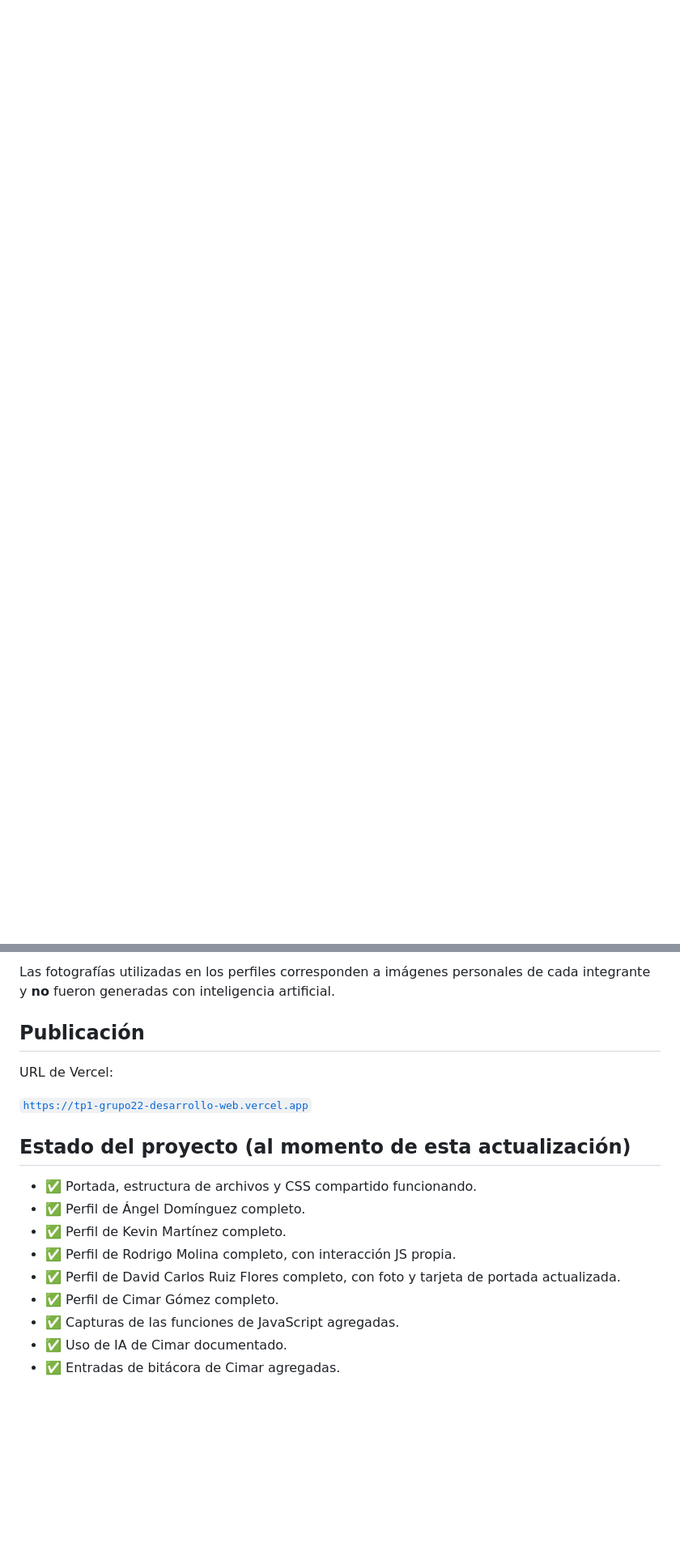
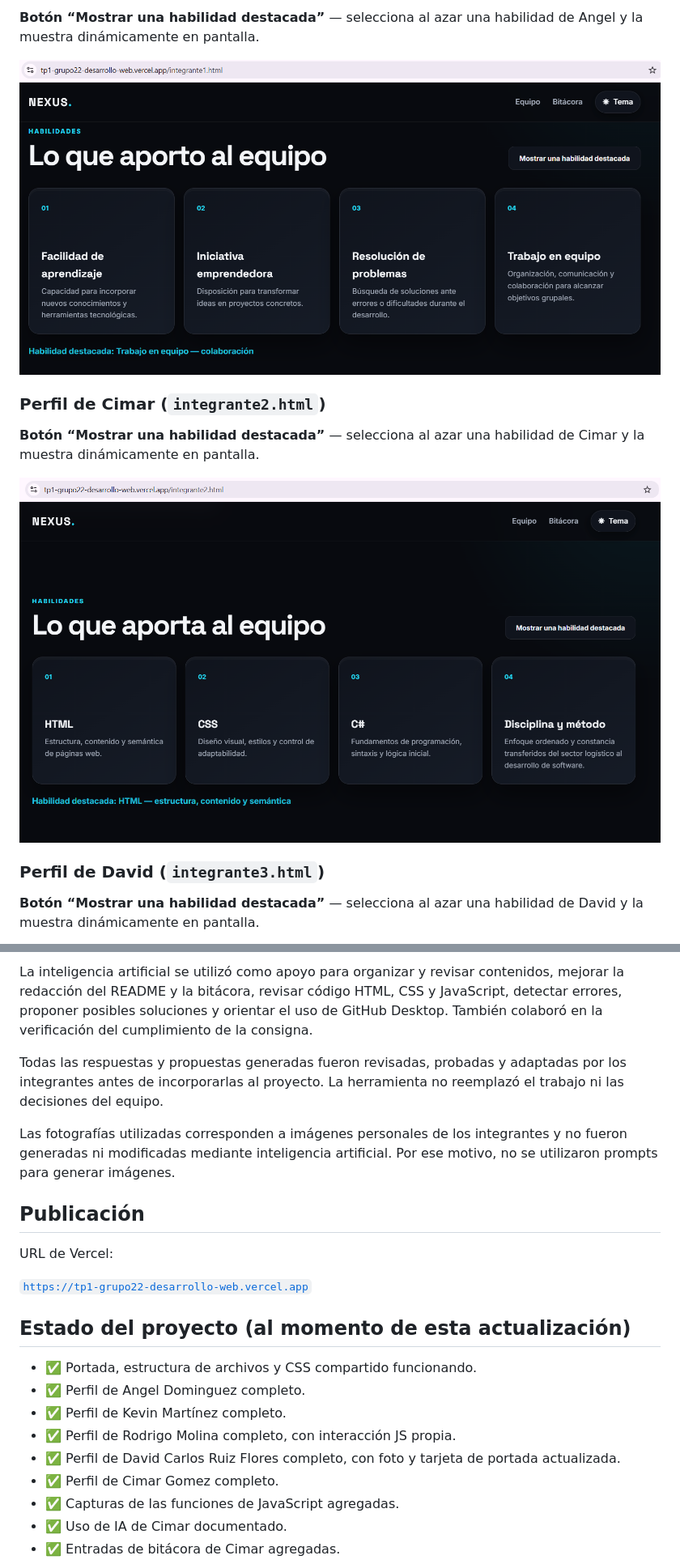
Before and after one commit to Lunreth/tp1-grupo22-desarrollo-web, a Markdown page: README.md, 2 parts joined by grey strips. Shown: that part at 81% size. Rendered like a GitHub page; pictures changed too: img/capturas/perfil-angel-habilidad.png (added), img/capturas/perfil-cimar-habilidad.png (added); blank space fills up the shorter version.

```diff
--- a/README.md
+++ b/README.md
@@ -74 +75,15 @@ El proyecto presenta una portada del equipo, cinco perfiles individuales y una b
 
+**Botón “Mostrar una habilidad destacada”** — selecciona al azar una habilidad de Angel y la muestra dinámicamente en pantalla.
+
+![Habilidad destacada de Angel](img/capturas/perfil-angel-habilidad.png)
+
+### Perfil de Cimar (`integrante2.html`)
+
+**Botón “Mostrar una habilidad destacada”** — selecciona al azar una habilidad de Cimar y la muestra dinámicamente en pantalla.
+
+![Habilidad destacada de Cimar](img/capturas/perfil-cimar-habilidad.png)
+
+### Perfil de David (`integrante3.html`)
+
+**Botón “Mostrar una habilidad destacada”** — selecciona al azar una habilidad de David y la muestra dinámicamente en pantalla.
+
@@ -82,5 +110,9 @@ Se utilizó **ChatGPT (OpenAI)**, con un **plan pago**, como herramienta de apoy
 
-Las fotografías utilizadas en los perfiles corresponden a imágenes personales de cada integrante y **no** fueron generadas con inteligencia artificial.
+La inteligencia artificial se utilizó como apoyo para organizar y revisar contenidos, mejorar la redacción del README y la bitácora, revisar código HTML, CSS y JavaScript, detectar errores, proponer posibles soluciones y orientar el uso de GitHub Desktop. También colaboró en la verificación del cumplimiento de la consigna.
+
+Todas las respuestas y propuestas generadas fueron revisadas, probadas y adaptadas por los integrantes antes de incorporarlas al proyecto. La herramienta no reemplazó el trabajo ni las decisiones del equipo.
+
+Las fotografías utilizadas corresponden a imágenes personales de los integrantes y no fueron generadas ni modificadas mediante inteligencia artificial. Por ese motivo, no se utilizaron prompts para generar imágenes.
 
 ## Publicación
 
@@ -91,11 +123,11 @@ URL de Vercel:
 ## Estado del proyecto (al momento de esta actualización)
 
 - ✅ Portada, estructura de archivos y CSS compartido funcionando.
-- ✅ Perfil de Ángel Domínguez completo.
+- ✅ Perfil de Angel Dominguez completo.
 - ✅ Perfil de Kevin Martínez completo.
 - ✅ Perfil de Rodrigo Molina completo, con interacción JS propia.
 - ✅ Perfil de David Carlos Ruiz Flores completo, con foto y tarjeta de portada actualizada.
-- ✅ Perfil de Cimar Gómez completo.
+- ✅ Perfil de Cimar Gomez completo.
 - ✅ Capturas de las funciones de JavaScript agregadas.
 - ✅ Uso de IA de Cimar documentado.
 - ✅ Entradas de bitácora de Cimar agregadas.
```
Also changed, not shown: other parts of README.md (+27 -13 lines), img/capturas/perfil-david-habilidad.png (added), img/capturas/perfil-kevin-habilidad.png (added), img/capturas/perfil-rodrigo-habilidad.png (added), img/capturas/portada-perfil-azar.png (added), 2 other files.
